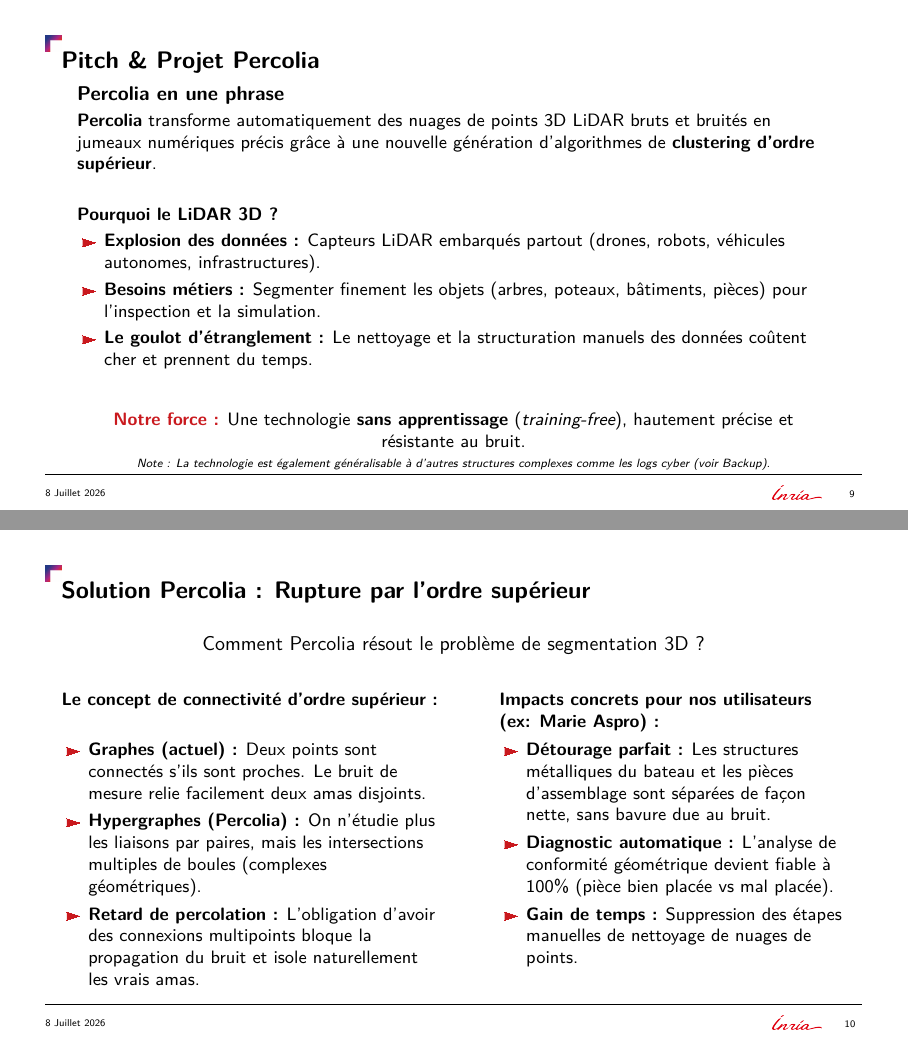
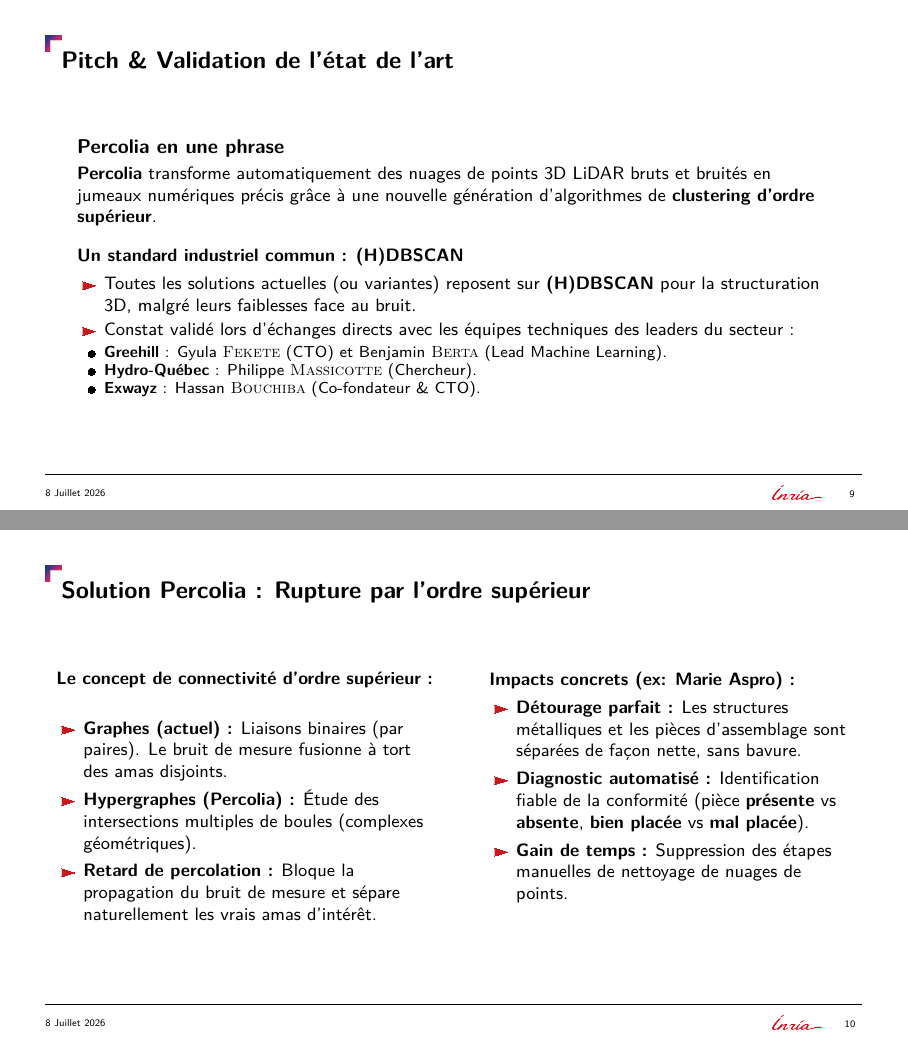
Before and after one commit to Ludwig-H/ISS, LaTeX slides (Presentation_Inria_Startup_Studio_2026-07-08/main.tex): pages 9 and 10 of 24, joined at a grey line. The pictures show the PDF file Presentation_Inria_Startup_Studio_Percolia_2026-07-08.pdf that the author committed with the source.

Commit message:
Mise a jour de la section Projet & Solution (validation H-DBSCAN et retours Stephanie)

```diff
--- a/Presentation_Inria_Startup_Studio_2026-07-08/main.tex
+++ b/Presentation_Inria_Startup_Studio_2026-07-08/main.tex
@@ -168,52 +168,43 @@
 \end{frame}
 
 \section{Projet \& Solution}
-% Slide 3: Pitch & Projet
-\begin{frame}{Pitch \& Projet Percolia}
+% Slide 3: Pitch & Validation terrain
+\begin{frame}{Pitch \& Validation de l'état de l'art}
     \begin{block}{\large Percolia en une phrase}
         \textbf{Percolia} transforme automatiquement des nuages de points 3D LiDAR bruts et bruités en jumeaux numériques précis grâce à une nouvelle génération d'algorithmes de \textbf{clustering d'ordre supérieur}.
     \end{block}
 
-    \vspace{0.4cm}
+    \vspace{0.2cm}
 
-    \textbf{Pourquoi le LiDAR 3D ?}
+    \textbf{Un standard industriel commun : (H)DBSCAN}
     \begin{itemize}
-        \item \textbf{Explosion des données :} Capteurs LiDAR embarqués partout (drones, robots, véhicules autonomes, infrastructures).
-        \item \textbf{Besoins métiers :} Segmenter finement les objets (arbres, poteaux, bâtiments, pièces) pour l'inspection et la simulation.
-        \item \textbf{Le goulot d'étranglement :} Le nettoyage et la structuration manuels des données coûtent cher et prennent du temps.
+        \item Toutes les solutions actuelles (ou variantes) reposent sur \textbf{(H)DBSCAN} pour la structuration 3D, malgré leurs faiblesses face au bruit.
+        \item Constat validé lors d'échanges directs avec les équipes techniques des leaders du secteur :
+        \begin{itemize}
+            \item \textbf{Greehill} : Gyula \textsc{Fekete} (CTO) et \href{https://www.linkedin.com/in/benjamin-berta/?locale=hu}{Benjamin \textsc{Berta}} (Lead Machine Learning).
+            \item \textbf{Hydro-Québec} : \href{https://www.linkedin.com/in/philippemassicotte/}{Philippe \textsc{Massicotte}} (Chercheur).
+            \item \textbf{Exwayz} : \href{https://www.linkedin.com/in/hassan-bouchiba-434078202/}{Hassan \textsc{Bouchiba}} (Co-fondateur \& CTO).
+        \end{itemize}
     \end{itemize}
-
-    \vspace{0.4cm}
-    \begin{center}
-        \textcolor{inria-rouge}{\textbf{Notre force :}} Une technologie \textbf{sans apprentissage} (\emph{training-free}), hautement précise et résistante au bruit.
-        \\[3pt]
-        \scriptsize \textit{Note : La technologie est également généralisable à d'autres structures complexes comme les logs cyber (voir Backup).}
-    \end{center}
 \end{frame}
 
 % Slide 4: Solution Percolia
 \begin{frame}{Solution Percolia : Rupture par l'ordre supérieur}
-    \begin{center}
-        \large Comment Percolia résout le problème de segmentation 3D ?
-    \end{center}
-
-    \vspace{0.3cm}
-
     \begin{columns}[T]
         \begin{column}{0.5\textwidth}
             \textbf{Le concept de connectivité d'ordre supérieur :}
             \begin{itemize}
-                \item \textbf{Graphes (actuel) :} Deux points sont connectés s'ils sont proches. Le bruit de mesure relie facilement deux amas disjoints.
-                \item \textbf{Hypergraphes (Percolia) :} On n'étudie plus les liaisons par paires, mais les intersections multiples de boules (complexes géométriques).
-                \item \textbf{Retard de percolation :} L'obligation d'avoir des connexions multipoints bloque la propagation du bruit et isole naturellement les vrais amas.
+                \item \textbf{Graphes (actuel) :} Liaisons binaires (par paires). Le bruit de mesure fusionne à tort des amas disjoints.
+                \item \textbf{Hypergraphes (Percolia) :} Étude des intersections multiples de boules (complexes géométriques).
+                \item \textbf{Retard de percolation :} Bloque la propagation du bruit de mesure et sépare naturellement les vrais amas d'intérêt.
             \end{itemize}
         \end{column}
 
-        \begin{column}{0.46\textwidth}
-            \textbf{Impacts concrets pour nos utilisateurs (ex: Marie \textsc{Aspro}) :}
+        \begin{column}{0.48\textwidth}
+            \textbf{Impacts concrets (ex: Marie \textsc{Aspro}) :}
             \begin{itemize}
-                \item \textbf{Détourage parfait :} Les structures métalliques du bateau et les pièces d'assemblage sont séparées de façon nette, sans bavure due au bruit.
-                \item \textbf{Diagnostic automatique :} L'analyse de conformité géométrique devient fiable à 100\% (pièce bien placée vs mal placée).
+                \item \textbf{Détourage parfait :} Les structures métalliques et les pièces d'assemblage sont séparées de façon nette, sans bavure.
+                \item \textbf{Diagnostic automatisé :} Identification fiable de la conformité (pièce \textbf{présente} vs \textbf{absente}, \textbf{bien placée} vs \textbf{mal placée}).
                 \item \textbf{Gain de temps :} Suppression des étapes manuelles de nettoyage de nuages de points.
             \end{itemize}
         \end{column}
```
Also changed, not shown: Presentation_Inria_Startup_Studio_Percolia_2026-07-08.pdf.
